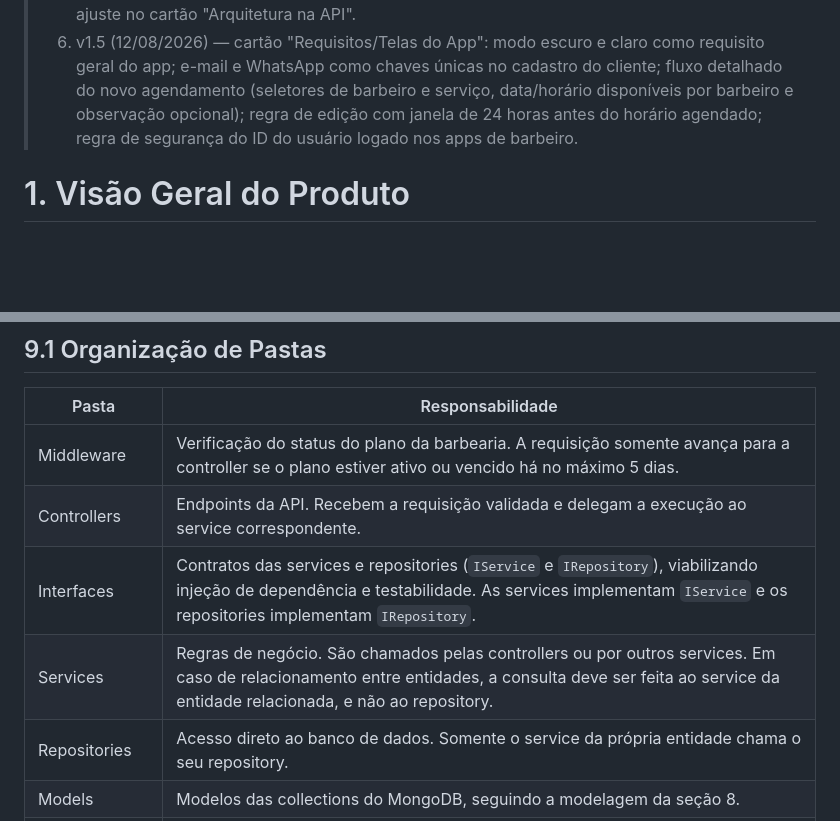
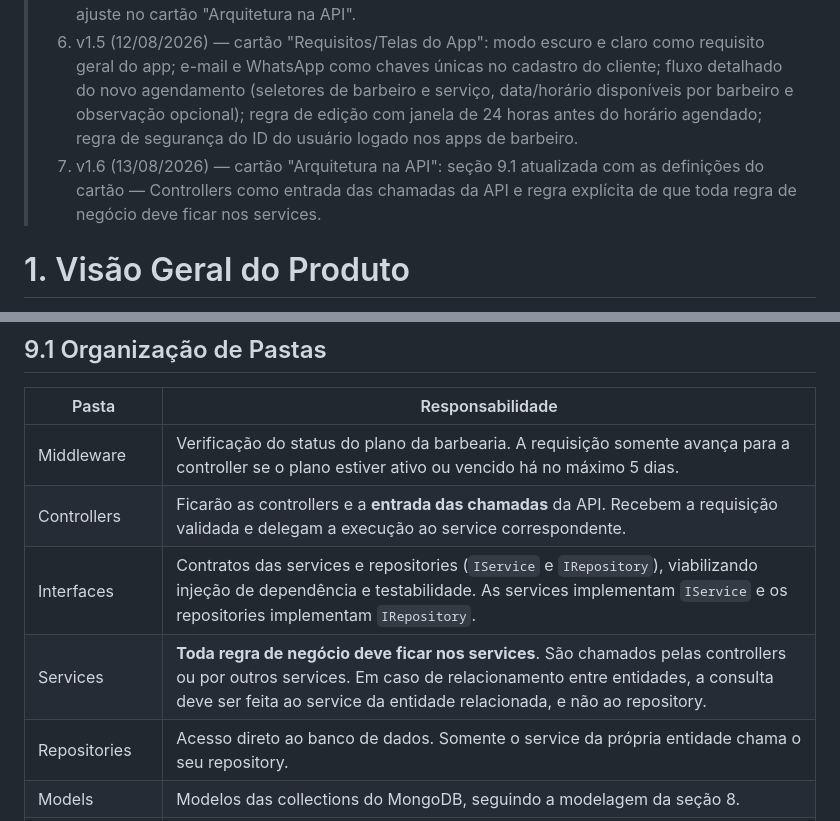
Before and after one commit to caio-santos-ios/saas-barber, a Markdown page: docs/documentation.md, 2 parts joined by grey strips. Drawn GitHub-style; blank space fills up the shorter version.

Commit message:
Sincroniza cartão Arquitetura na API (v1.6): Controllers como entrada das chamadas e regra de que toda regra de negócio fica nos services

```diff
--- a/docs/documentation.md
+++ b/docs/documentation.md
@@ -9,6 +9,7 @@
 > 	4. v1.3 (12/08/2026) — seção 12 (Landing Page) com 8 seções definidas, `durationMinutes` em `services`/`services_types` e referência atualizada.
 > 	5. v1.4 (12/08/2026) — seção 9.1: adicionada a pasta **Interfaces** (IService e IRepository) conforme ajuste no cartão "Arquitetura na API".
 > 	6. v1.5 (12/08/2026) — cartão "Requisitos/Telas do App": modo escuro e claro como requisito geral do app; e-mail e WhatsApp como chaves únicas no cadastro do cliente; fluxo detalhado do novo agendamento (seletores de barbeiro e serviço, data/horário disponíveis por barbeiro e observação opcional); regra de edição com janela de 24 horas antes do horário agendado; regra de segurança do ID do usuário logado nos apps de barbeiro.
+> 	7. v1.6 (13/08/2026) — cartão "Arquitetura na API": seção 9.1 atualizada com as definições do cartão — Controllers como entrada das chamadas da API e regra explícita de que toda regra de negócio deve ficar nos services.
 
 # 1. Visão Geral do Produto
 Este projeto consiste em um **SaaS de agendamentos para barbearias**, composto por dois fronts: um **aplicativo mobile (App)** e uma **plataforma web (Web)**. A solução digitaliza a rotina de uma barbearia, permitindo que clientes agendem serviços, que barbeiros gerenciem sua agenda e que o dono da barbearia administre toda a operação — serviços, equipe, escala e plano de assinatura — em um ambiente único e integrado.
@@ -329,9 +330,9 @@ Esta seção documenta a estrutura interna da API desenvolvida em **.NET**, conf
 | Pasta | Responsabilidade |
 |---|---|
 | Middleware | Verificação do status do plano da barbearia. A requisição somente avança para a controller se o plano estiver ativo ou vencido há no máximo 5 dias. |
-| Controllers | Endpoints da API. Recebem a requisição validada e delegam a execução ao service correspondente. |
+| Controllers | Ficarão as controllers e a **entrada das chamadas** da API. Recebem a requisição validada e delegam a execução ao service correspondente. |
 | Interfaces | Contratos das services e repositories (`IService` e `IRepository`), viabilizando injeção de dependência e testabilidade. As services implementam `IService` e os repositories implementam `IRepository`. |
-| Services | Regras de negócio. São chamados pelas controllers ou por outros services. Em caso de relacionamento entre entidades, a consulta deve ser feita ao service da entidade relacionada, e não ao repository. |
+| Services | **Toda regra de negócio deve ficar nos services**. São chamados pelas controllers ou por outros services. Em caso de relacionamento entre entidades, a consulta deve ser feita ao service da entidade relacionada, e não ao repository. |
 | Repositories | Acesso direto ao banco de dados. Somente o service da própria entidade chama o seu repository. |
 | Models | Modelos das collections do MongoDB, seguindo a modelagem da seção 8. |
 | Requests | DTOs de entrada/saída (Request/Response) das collections. |
```
Also changed, not shown: api-barber/OVERVIEW.md (+2 -2 lines).
